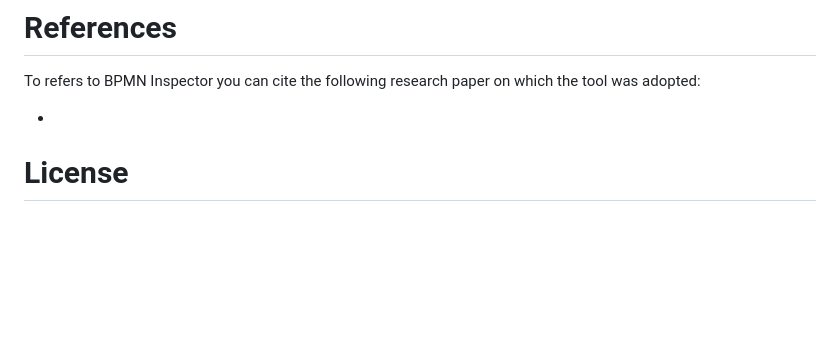
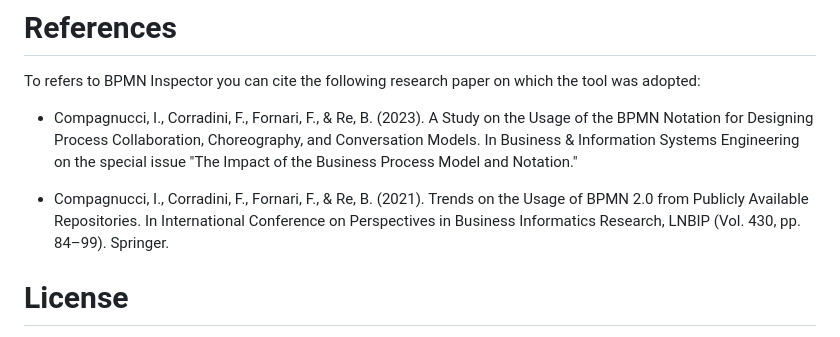
Before and after one commit to PROSLab/BPMN-Inspector, a Markdown page: README.md, the part around the change. GitHub-like rendering; blank space fills up the shorter version.

```diff
--- a/README.md
+++ b/README.md
@@ -113,7 +113,9 @@ BPMN Inspector was developed using [Hilla](https://hilla.dev/), an open source f
 
 To refers to BPMN Inspector you can cite the following research paper on which the tool was adopted:
 
--
+- Compagnucci, I., Corradini, F., Fornari, F., & Re, B. (2023). A Study on the Usage of the BPMN Notation for Designing Process Collaboration, Choreography, and Conversation Models. In Business & Information Systems Engineering on the special issue "The Impact of the Business Process Model and Notation."
+
+- Compagnucci, I., Corradini, F., Fornari, F., & Re, B. (2021). Trends on the Usage of BPMN 2.0 from Publicly Available Repositories. In International Conference on Perspectives in Business Informatics Research, LNBIP (Vol. 430, pp. 84–99). Springer.
 
 # License
 
```
